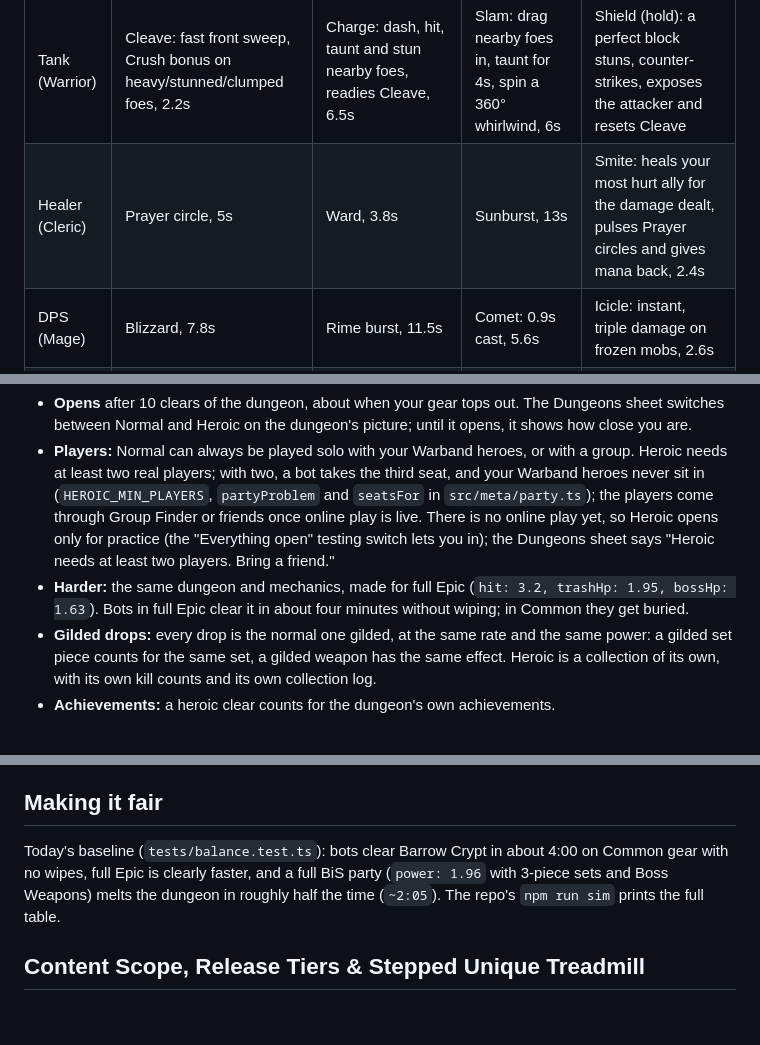
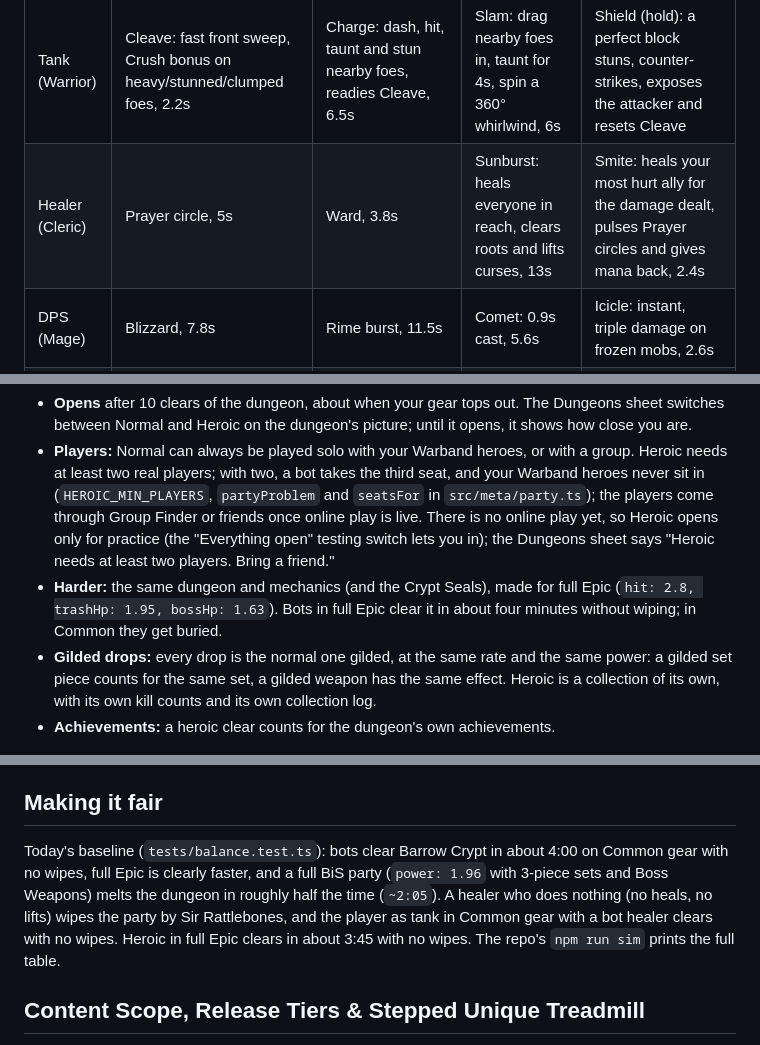
Before and after one commit to ReubenTechery/highfell, a Markdown page: docs/design.md, 3 parts joined by grey strips. Drawn GitHub-style; blank space fills up the shorter version.

```diff
--- a/docs/design.md
+++ b/docs/design.md
@@ -67,7 +69,7 @@ What [Highfell](https://claude.ai/artifact/LYyryT29gsopt6UPoNceVd) has as of 16
 | Role / Class | 1 | 2 | 3 | 4 |
 | --- | --- | --- | --- | --- |
 | Tank (Warrior) | Cleave: fast front sweep, Crush bonus on heavy/stunned/clumped foes, 2.2s | Charge: dash, hit, taunt and stun nearby foes, readies Cleave, 6.5s | Slam: drag nearby foes in, taunt for 4s, spin a 360° whirlwind, 6s | Shield (hold): a perfect block stuns, counter-strikes, exposes the attacker and resets Cleave |
-| Healer (Cleric) | Prayer circle, 5s | Ward, 3.8s | Sunburst, 13s | Smite: heals your most hurt ally for the damage dealt, pulses Prayer circles and gives mana back, 2.4s |
+| Healer (Cleric) | Prayer circle, 5s | Ward, 3.8s | Sunburst: heals everyone in reach, clears roots and lifts curses, 13s | Smite: heals your most hurt ally for the damage dealt, pulses Prayer circles and gives mana back, 2.4s |
 | DPS (Mage) | Blizzard, 7.8s | Rime burst, 11.5s | Comet: 0.9s cast, 5.6s | Icicle: instant, triple damage on frozen mobs, 2.6s |
 | DPS (Rogue) | Viper Blades: single-target twin-dagger slash + 5.5s Viper Venom, 2.3s | Shadowstrike: single-target execution thrust, guaranteed crit + 35% bonus damage on poisoned targets, 3.4s | Fan of Blades: modest 360° throwing-knife spin + enemy cast interrupt + refreshes active venom, 6.0s | Shadowstep: blink through shadow behind target, interrupt casts, +35% attack speed for 3.8s, shaves 2s off Shadowstrike, 5.5s |
 
@@ -241,7 +243,7 @@ Every dungeon has a harder version, its Heroic, for after the gear cap. It never
 
 - **Opens** after 10 clears of the dungeon, about when your gear tops out. The Dungeons sheet switches between Normal and Heroic on the dungeon's picture; until it opens, it shows how close you are.
 - **Players:** Normal can always be played solo with your Warband heroes, or with a group. Heroic needs at least two real players; with two, a bot takes the third seat, and your Warband heroes never sit in (`HEROIC_MIN_PLAYERS`, `partyProblem` and `seatsFor` in `src/meta/party.ts`); the players come through Group Finder or friends once online play is live. There is no online play yet, so Heroic opens only for practice (the "Everything open" testing switch lets you in); the Dungeons sheet says "Heroic needs at least two players. Bring a friend."
-- **Harder:** the same dungeon and mechanics, made for full Epic (`hit: 3.2, trashHp: 1.95, bossHp: 1.63`). Bots in full Epic clear it in about four minutes without wiping; in Common they get buried.
+- **Harder:** the same dungeon and mechanics (and the Crypt Seals), made for full Epic (`hit: 2.8, trashHp: 1.95, bossHp: 1.63`). Bots in full Epic clear it in about four minutes without wiping; in Common they get buried.
 - **Gilded drops:** every drop is the normal one gilded, at the same rate and the same power: a gilded set piece counts for the same set, a gilded weapon has the same effect. Heroic is a collection of its own, with its own kill counts and its own collection log.
 - **Achievements:** a heroic clear counts for the dungeon's own achievements.
 
@@ -286,7 +288,7 @@ Hidden: **Bravely Stupid** (go in solo as DPS and die to the first pack), **Last
 
 ## Making it fair
 
-Today's baseline (`tests/balance.test.ts`): bots clear Barrow Crypt in about 4:00 on Common gear with no wipes, full Epic is clearly faster, and a full BiS party (`power: 1.96` with 3-piece sets and Boss Weapons) melts the dungeon in roughly half the time (`~2:05`). The repo's `npm run sim` prints the full table.
+Today's baseline (`tests/balance.test.ts`): bots clear Barrow Crypt in about 4:00 on Common gear with no wipes, full Epic is clearly faster, and a full BiS party (`power: 1.96` with 3-piece sets and Boss Weapons) melts the dungeon in roughly half the time (`~2:05`). A healer who does nothing (no heals, no lifts) wipes the party by Sir Rattlebones, and the player as tank in Common gear with a bot healer clears with no wipes. Heroic in full Epic clears in about 3:45 with no wipes. The repo's `npm run sim` prints the full table.
 
 ## Content Scope, Release Tiers & Stepped Unique Treadmill
 
```
Also changed, not shown: other parts of docs/design.md (+6 -4 lines), AGENTS.md (+19 -4 lines), docs/healer-plan.md (deleted, +0 -118 lines).
